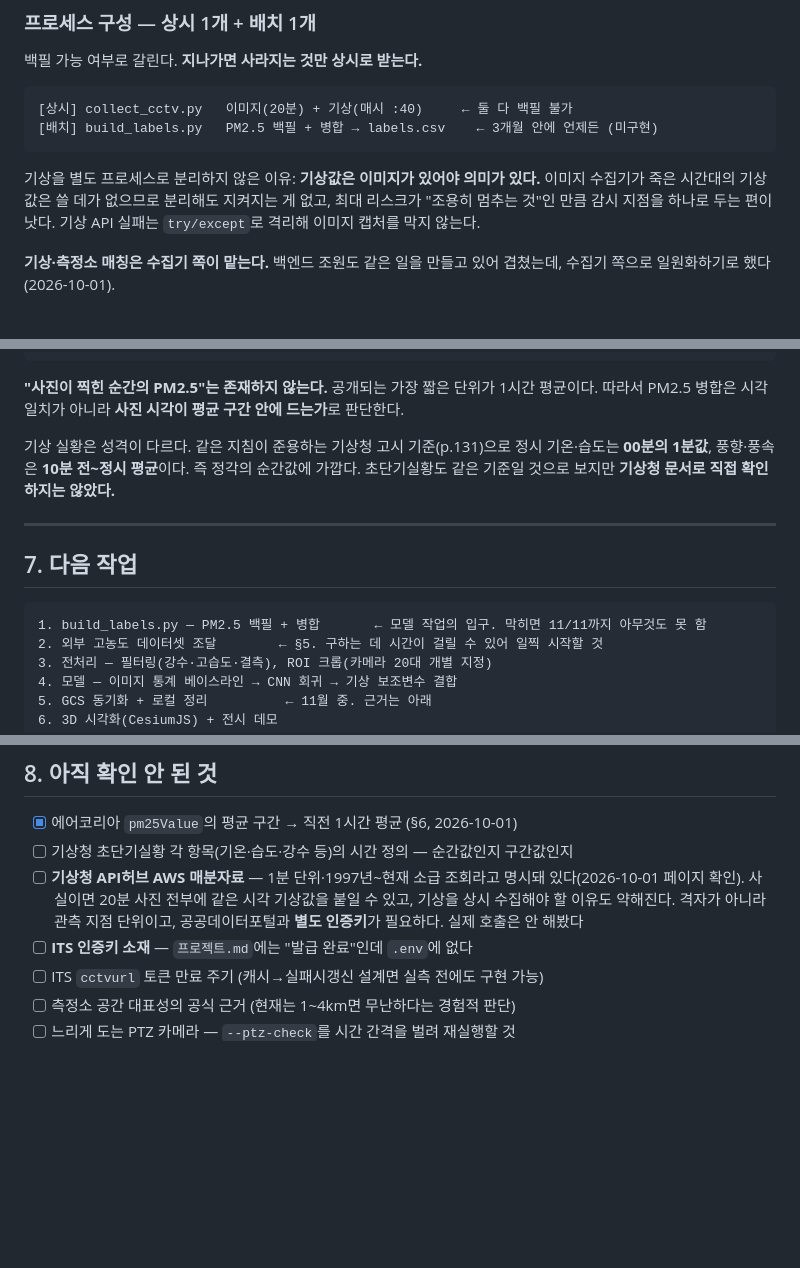
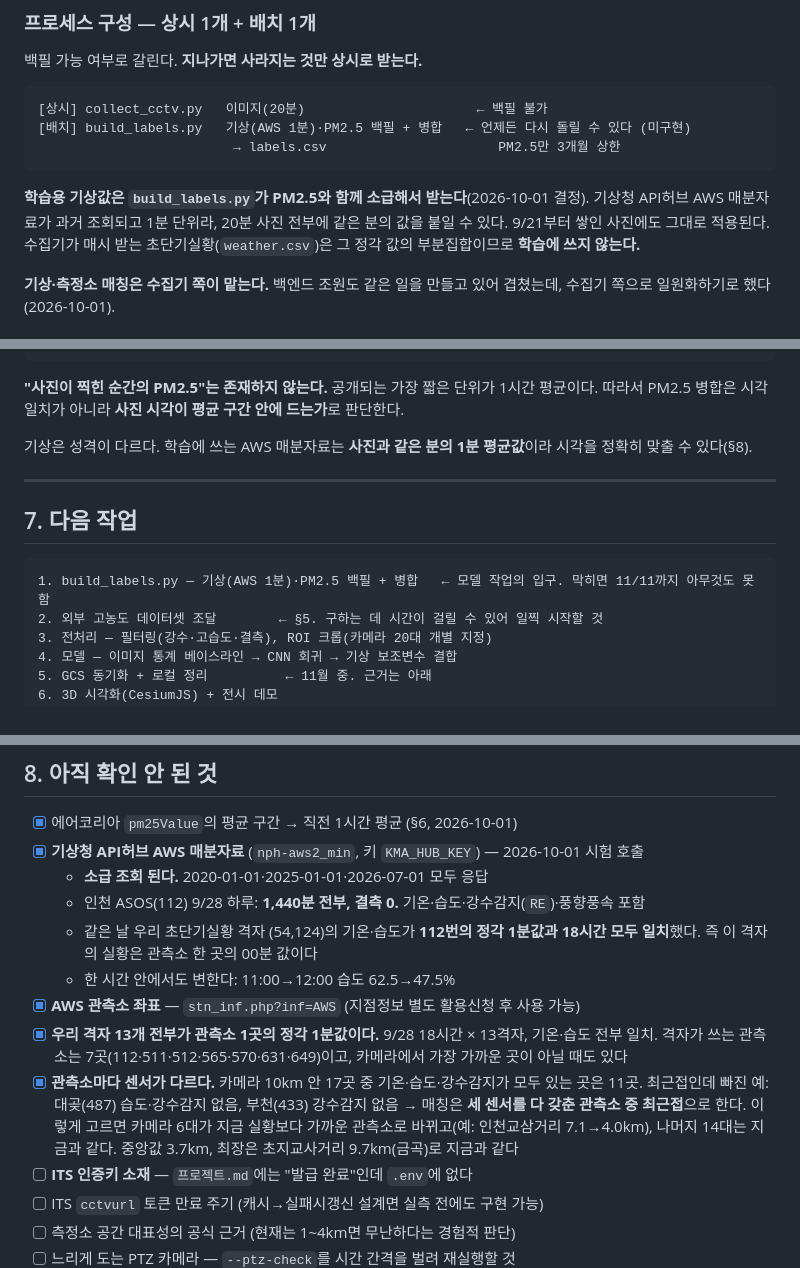
Before and after one commit to lc-moon/26_2_AICapstone, a Markdown page: docs/현황.md, 3 parts joined by grey strips. Drawn GitHub-style; blank space fills up the shorter version.

````diff
--- a/docs/현황.md
+++ b/docs/현황.md
@@ -42,14 +42,15 @@ PM2.5 라벨이 1시간 단위라 시간당 6장(10분 간격)은 독립 샘플
 백필 가능 여부로 갈린다. **지나가면 사라지는 것만 상시로 받는다.**
 
 ```
-[상시] collect_cctv.py   이미지(20분) + 기상(매시 :40)     ← 둘 다 백필 불가
-[배치] build_labels.py   PM2.5 백필 + 병합 → labels.csv    ← 3개월 안에 언제든 (미구현)
+[상시] collect_cctv.py   이미지(20분)                      ← 백필 불가
+[배치] build_labels.py   기상(AWS 1분)·PM2.5 백필 + 병합   ← 언제든 다시 돌릴 수 있다 (미구현)
+                         → labels.csv                      PM2.5만 3개월 상한
 ```
 
-기상을 별도 프로세스로 분리하지 않은 이유: **기상값은 이미지가 있어야 의미가 있다.**
-이미지 수집기가 죽은 시간대의 기상값은 쓸 데가 없으므로 분리해도 지켜지는 게 없고,
-최대 리스크가 "조용히 멈추는 것"인 만큼 감시 지점을 하나로 두는 편이 낫다.
-기상 API 실패는 `try/except`로 격리해 이미지 캡처를 막지 않는다.
+**학습용 기상값은 `build_labels.py`가 PM2.5와 함께 소급해서 받는다**(2026-10-01 결정).
+기상청 API허브 AWS 매분자료가 과거 조회되고 1분 단위라, 20분 사진 전부에 같은 분의 값을 붙일 수 있다.
+9/21부터 쌓인 사진에도 그대로 적용된다.
+수집기가 매시 받는 초단기실황(`weather.csv`)은 그 정각 값의 부분집합이므로 **학습에 쓰지 않는다.**
 
 **기상·측정소 매칭은 수집기 쪽이 맡는다.** 백엔드 조원도 같은 일을 만들고 있어 겹쳤는데,
 수집기 쪽으로 일원화하기로 했다(2026-10-01).
@@ -185,16 +187,14 @@ dataTime 12:00  =  11:00:00 ~ 11:59:59 평균
 **"사진이 찍힌 순간의 PM2.5"는 존재하지 않는다.** 공개되는 가장 짧은 단위가 1시간 평균이다.
 따라서 PM2.5 병합은 시각 일치가 아니라 **사진 시각이 평균 구간 안에 드는가**로 판단한다.
 
-기상 실황은 성격이 다르다. 같은 지침이 준용하는 기상청 고시 기준(p.131)으로
-정시 기온·습도는 **00분의 1분값**, 풍향·풍속은 **10분 전~정시 평균**이다. 즉 정각의 순간값에 가깝다.
-초단기실황도 같은 기준일 것으로 보지만 **기상청 문서로 직접 확인하지는 않았다.**
+기상은 성격이 다르다. 학습에 쓰는 AWS 매분자료는 **사진과 같은 분의 1분 평균값**이라 시각을 정확히 맞출 수 있다(§8).
 
 ---
 
 ## 7. 다음 작업
 
 ```
-1. build_labels.py — PM2.5 백필 + 병합       ← 모델 작업의 입구. 막히면 11/11까지 아무것도 못 함
+1. build_labels.py — 기상(AWS 1분)·PM2.5 백필 + 병합   ← 모델 작업의 입구. 막히면 11/11까지 아무것도 못 함
 2. 외부 고농도 데이터셋 조달        ← §5. 구하는 데 시간이 걸릴 수 있어 일찍 시작할 것
 3. 전처리 — 필터링(강수·고습도·결측), ROI 크롭(카메라 20대 개별 지정)
 4. 모델 — 이미지 통계 베이스라인 → CNN 회귀 → 기상 보조변수 결합
@@ -223,10 +223,20 @@ dataTime 12:00  =  11:00:00 ~ 11:59:59 평균
 ## 8. 아직 확인 안 된 것
 
 - [x] 에어코리아 `pm25Value`의 평균 구간 → 직전 1시간 평균 (§6, 2026-10-01)
-- [ ] 기상청 초단기실황 각 항목(기온·습도·강수 등)의 시간 정의 — 순간값인지 구간값인지
-- [ ] **기상청 API허브 AWS 매분자료** — 1분 단위·1997년~현재 소급 조회라고 명시돼 있다(2026-10-01 페이지 확인).
-  사실이면 20분 사진 전부에 같은 시각 기상값을 붙일 수 있고, 기상을 상시 수집해야 할 이유도 약해진다.
-  격자가 아니라 관측 지점 단위이고, 공공데이터포털과 **별도 인증키**가 필요하다. 실제 호출은 안 해봤다
+- [x] **기상청 API허브 AWS 매분자료** (`nph-aws2_min`, 키 `KMA_HUB_KEY`) — 2026-10-01 시험 호출
+  - **소급 조회 된다.** 2020-01-01·2025-01-01·2026-07-01 모두 응답
+  - 인천 ASOS(112) 9/28 하루: **1,440분 전부, 결측 0.** 기온·습도·강수감지(`RE`)·풍향풍속 포함
+  - 같은 날 우리 초단기실황 격자 (54,124)의 기온·습도가 **112번의 정각 1분값과 18시간 모두 일치**했다.
+    즉 이 격자의 실황은 관측소 한 곳의 00분 값이다
+  - 한 시간 안에서도 변한다: 11:00→12:00 습도 62.5→47.5%
+- [x] **AWS 관측소 좌표** — `stn_inf.php?inf=AWS` (지점정보 별도 활용신청 후 사용 가능)
+- [x] **우리 격자 13개 전부가 관측소 1곳의 정각 1분값이다.** 9/28 18시간 × 13격자, 기온·습도 전부 일치.
+  격자가 쓰는 관측소는 7곳(112·511·512·565·570·631·649)이고, 카메라에서 가장 가까운 곳이 아닐 때도 있다
+- [x] **관측소마다 센서가 다르다.** 카메라 10km 안 17곳 중 기온·습도·강수감지가 모두 있는 곳은 11곳.
+  최근접인데 빠진 예: 대곶(487) 습도·강수감지 없음, 부천(433) 강수감지 없음
+  → 매칭은 **세 센서를 다 갖춘 관측소 중 최근접**으로 한다. 이렇게 고르면 카메라 6대가 지금 실황보다
+  가까운 관측소로 바뀌고(예: 인천교삼거리 7.1→4.0km), 나머지 14대는 지금과 같다.
+  중앙값 3.7km, 최장은 초지교사거리 9.7km(금곡)로 지금과 같다
 - [ ] **ITS 인증키 소재** — `프로젝트.md`에는 "발급 완료"인데 `.env`에 없다
 - [ ] ITS `cctvurl` 토큰 만료 주기 (캐시→실패시갱신 설계면 실측 전에도 구현 가능)
 - [ ] 측정소 공간 대표성의 공식 근거 (현재는 1~4km면 무난하다는 경험적 판단)
````
Also changed, not shown: other parts of docs/현황.md (+2 -1 lines), docs/운영.md (+1 -1 lines), docs/프로젝트.md (+24 -12 lines).
